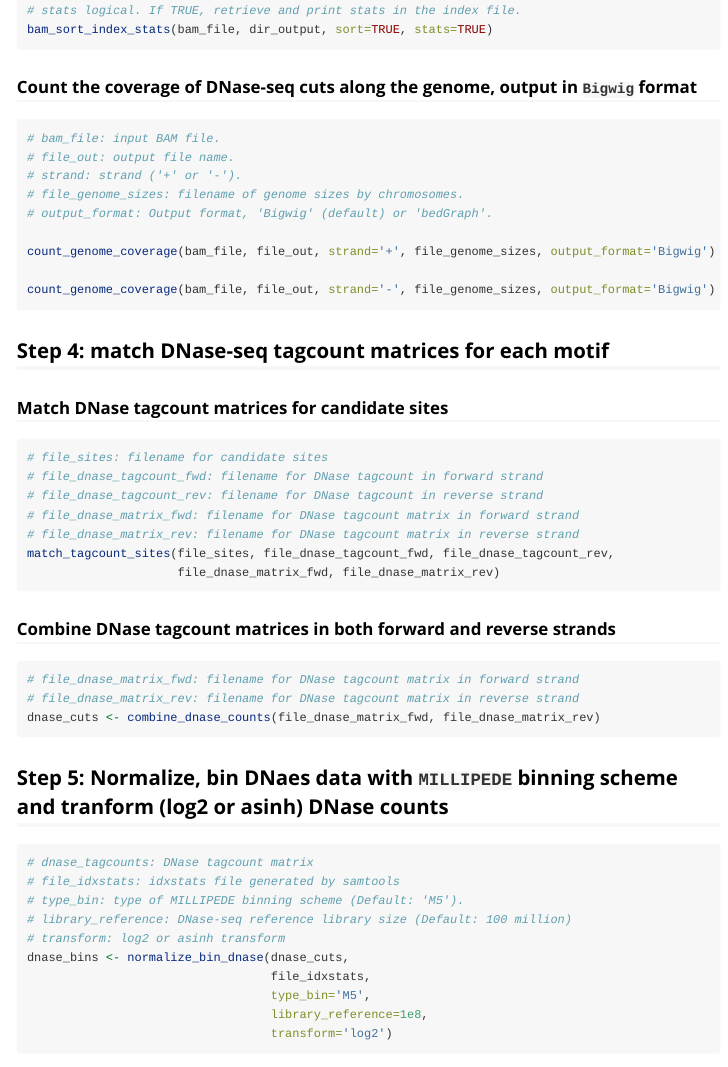
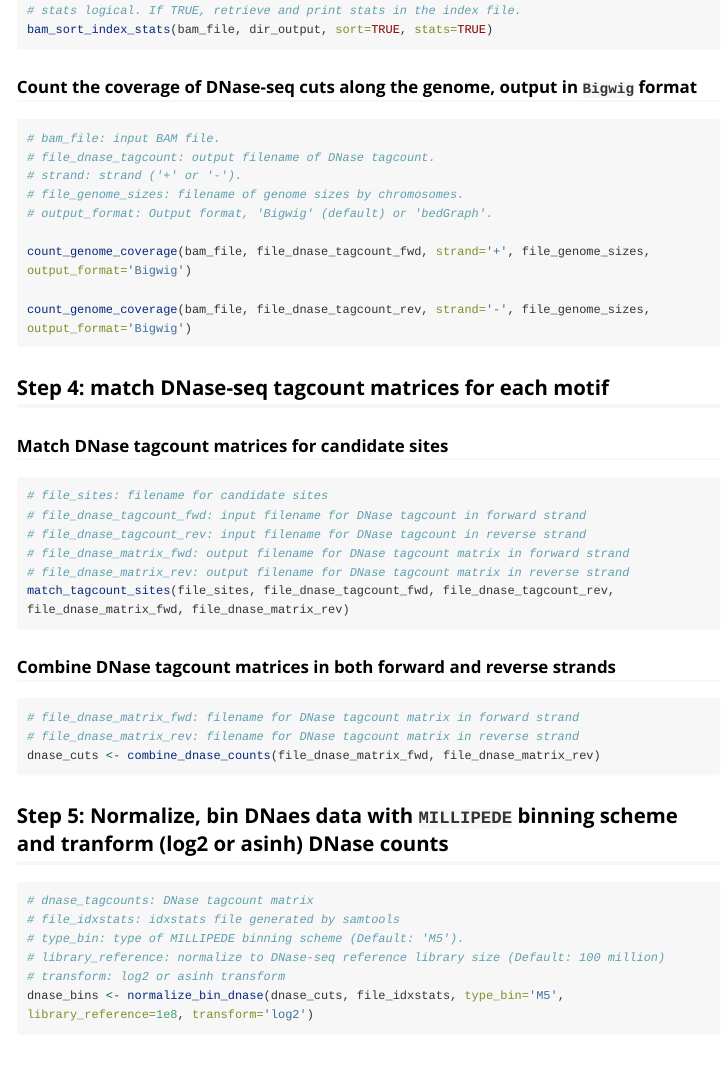
Before and after one commit to HarteminkLab/TOP, an R Markdown document (vignettes/preprocessing.Rmd): the page in a window 1100 px wide, from 1290 px down. Rendered offline with R 4.5, knitr and Pandoc, with nearby package versions; long lines of code are wrapped.

Commit message:
modify documentations

````diff
--- a/vignettes/preprocessing.Rmd
+++ b/vignettes/preprocessing.Rmd
@@ -77,14 +77,14 @@ bam_sort_index_stats(bam_file, dir_output, sort=TRUE, stats=TRUE)
 ### Count the coverage of DNase-seq cuts along the genome, output in `Bigwig` format
 ```{r count_genome_coverage, eval = FALSE}
 # bam_file: input BAM file.
-# file_out: output file name.
+# file_dnase_tagcount: output filename of DNase tagcount.
 # strand: strand ('+' or '-').
 # file_genome_sizes: filename of genome sizes by chromosomes.
 # output_format: Output format, 'Bigwig' (default) or 'bedGraph'.
 
-count_genome_coverage(bam_file, file_out, strand='+', file_genome_sizes, output_format='Bigwig')
+count_genome_coverage(bam_file, file_dnase_tagcount_fwd, strand='+', file_genome_sizes, output_format='Bigwig')
 
-count_genome_coverage(bam_file, file_out, strand='-', file_genome_sizes, output_format='Bigwig')
+count_genome_coverage(bam_file, file_dnase_tagcount_rev, strand='-', file_genome_sizes, output_format='Bigwig')
 ```
 
 ## Step 4: match DNase-seq tagcount matrices for each motif
@@ -94,12 +94,11 @@ count_genome_coverage(bam_file, file_out, strand='-', file_genome_sizes, output_
 ### Match DNase tagcount matrices for candidate sites
 ```{r match_tagcount_sites, eval = FALSE}
 # file_sites: filename for candidate sites
-# file_dnase_tagcount_fwd: filename for DNase tagcount in forward strand
-# file_dnase_tagcount_rev: filename for DNase tagcount in reverse strand
-# file_dnase_matrix_fwd: filename for DNase tagcount matrix in forward strand
-# file_dnase_matrix_rev: filename for DNase tagcount matrix in reverse strand
-match_tagcount_sites(file_sites, file_dnase_tagcount_fwd, file_dnase_tagcount_rev,
-                     file_dnase_matrix_fwd, file_dnase_matrix_rev)
+# file_dnase_tagcount_fwd: input filename for DNase tagcount in forward strand
+# file_dnase_tagcount_rev: input filename for DNase tagcount in reverse strand
+# file_dnase_matrix_fwd: output filename for DNase tagcount matrix in forward strand
+# file_dnase_matrix_rev: output filename for DNase tagcount matrix in reverse strand
+match_tagcount_sites(file_sites, file_dnase_tagcount_fwd, file_dnase_tagcount_rev, file_dnase_matrix_fwd, file_dnase_matrix_rev)
 ```
 
 ### Combine DNase tagcount matrices in both forward and reverse strands
@@ -114,11 +113,7 @@ dnase_cuts <- combine_dnase_counts(file_dnase_matrix_fwd, file_dnase_matrix_rev)
 # dnase_tagcounts: DNase tagcount matrix
 # file_idxstats: idxstats file generated by samtools
 # type_bin: type of MILLIPEDE binning scheme (Default: 'M5').
-# library_reference: DNase-seq reference library size (Default: 100 million)
+# library_reference: normalize to DNase-seq reference library size (Default: 100 million)
 # transform: log2 or asinh transform
-dnase_bins <- normalize_bin_dnase(dnase_cuts,
-                                  file_idxstats,
-                                  type_bin='M5',
-                                  library_reference=1e8,
-                                  transform='log2')
+dnase_bins <- normalize_bin_dnase(dnase_cuts, file_idxstats, type_bin='M5', library_reference=1e8, transform='log2')
 ```
````
Also changed, not shown: R/data_processing.R (+10 -10 lines).
